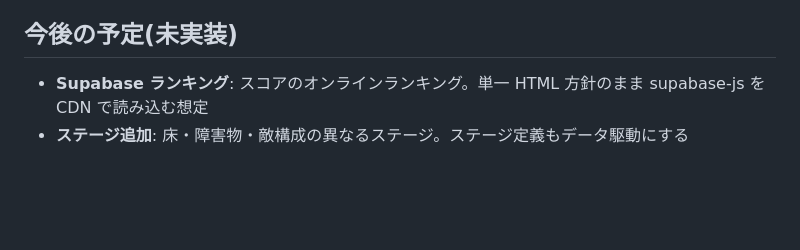
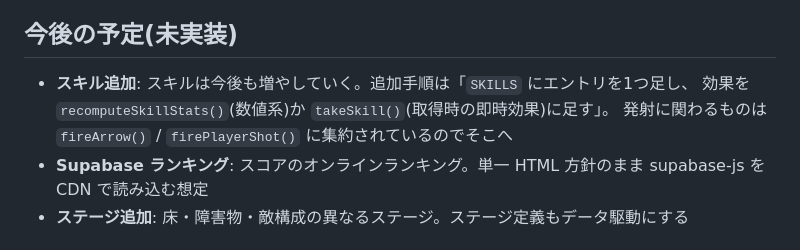
Before and after one commit to hokuto-create/bullet-archer, a Markdown page: CLAUDE.md, the part around the change. Drawn GitHub-style; blank space fills up the shorter version.

Commit message:
CLAUDE.md: スキルを今後増やしていく方針と追加手順を明記
Co-Authored-By: Claude Fable 5 <noreply@anthropic.com>
Claude-Session: https://claude.ai/code/session_01W7Xrj2jkUTcEaLzHNQjAzY

```diff
--- a/CLAUDE.md
+++ b/CLAUDE.md
@@ -108,6 +108,9 @@ GitHub Pages で公開する前提の、ビルド不要な単一 `index.html`
 
 ## 今後の予定(未実装)
 
+- **スキル追加**: スキルは今後も増やしていく。追加手順は「`SKILLS` にエントリを1つ足し、
+  効果を `recomputeSkillStats()`(数値系)か `takeSkill()`(取得時の即時効果)に足す」。
+  発射に関わるものは `fireArrow()` / `firePlayerShot()` に集約されているのでそこへ
 - **Supabase ランキング**: スコアのオンラインランキング。単一 HTML 方針のまま supabase-js を CDN で読み込む想定
 - **ステージ追加**: 床・障害物・敵構成の異なるステージ。ステージ定義もデータ駆動にする
 
```
